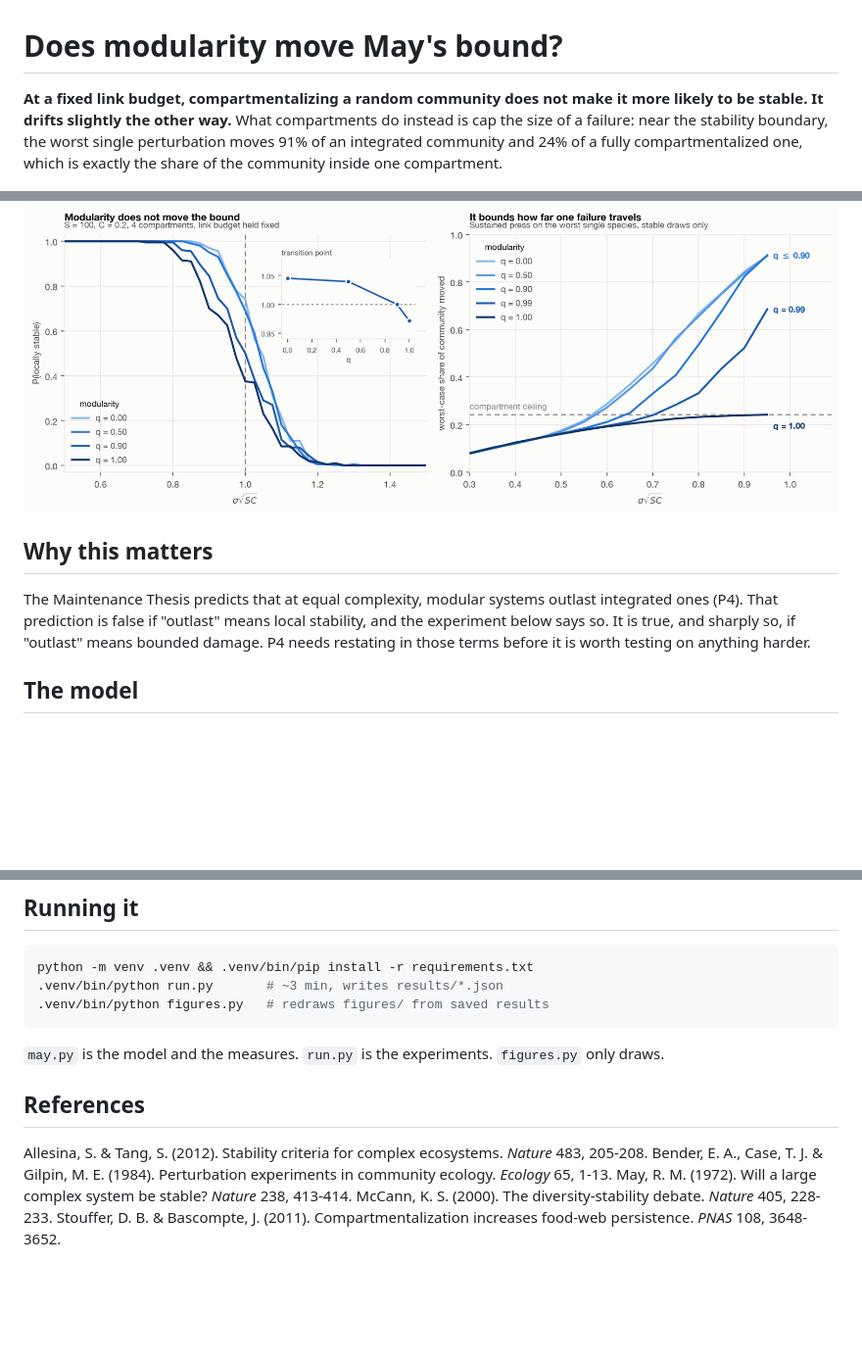
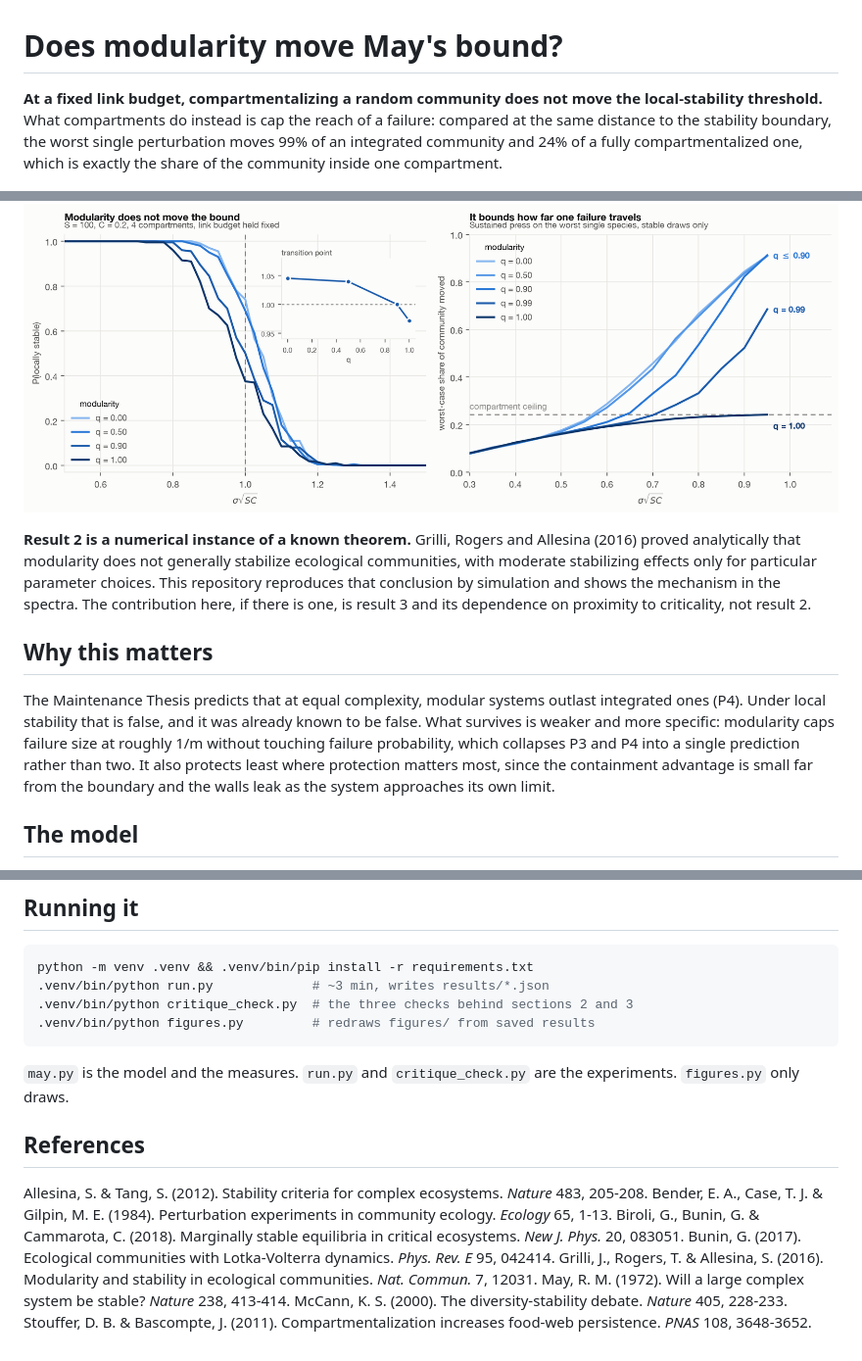
Before and after one commit to ultranarrative/self-undermining-complexity, a Markdown page: README.md, 3 parts joined by grey strips. Shown at 98% size. GitHub-like rendering; blank space fills up the shorter version.

````diff
--- a/README.md
+++ b/README.md
@@ -1,21 +1,30 @@
 # Does modularity move May's bound?
 
-**At a fixed link budget, compartmentalizing a random community does not make it
-more likely to be stable. It drifts slightly the other way.** What compartments do
-instead is cap the size of a failure: near the stability boundary, the worst single
-perturbation moves 91% of an integrated community and 24% of a fully
+**At a fixed link budget, compartmentalizing a random community does not move the
+local-stability threshold.** What compartments do instead is cap the reach of a
+failure: compared at the same distance to the stability boundary, the worst single
+perturbation moves 99% of an integrated community and 24% of a fully
 compartmentalized one, which is exactly the share of the community inside one
 compartment.
 
 ![Main result](figures/fig2_main.png)
 
+**Result 2 is a numerical instance of a known theorem.** Grilli, Rogers and Allesina
+(2016) proved analytically that modularity does not generally stabilize ecological
+communities, with moderate stabilizing effects only for particular parameter choices.
+This repository reproduces that conclusion by simulation and shows the mechanism in
+the spectra. The contribution here, if there is one, is result 3 and its dependence on
+proximity to criticality, not result 2.
+
 ## Why this matters
 
 The Maintenance Thesis predicts that at equal complexity, modular systems outlast
-integrated ones (P4). That prediction is false if "outlast" means local stability,
-and the experiment below says so. It is true, and sharply so, if "outlast" means
-bounded damage. P4 needs restating in those terms before it is worth testing on
-anything harder.
+integrated ones (P4). Under local stability that is false, and it was already known to
+be false. What survives is weaker and more specific: modularity caps failure size at
+roughly 1/m without touching failure probability, which collapses P3 and P4 into a
+single prediction rather than two. It also protects least where protection matters
+most, since the containment advantage is small far from the boundary and the walls
+leak as the system approaches its own limit.
 
 ## The model
 
@@ -123,17 +154,21 @@ too narrow:
 
 ```bash
 python -m venv .venv && .venv/bin/pip install -r requirements.txt
-.venv/bin/python run.py       # ~3 min, writes results/*.json
-.venv/bin/python figures.py   # redraws figures/ from saved results
+.venv/bin/python run.py             # ~3 min, writes results/*.json
+.venv/bin/python critique_check.py  # the three checks behind sections 2 and 3
+.venv/bin/python figures.py         # redraws figures/ from saved results
 ```
 
-`may.py` is the model and the measures. `run.py` is the experiments. `figures.py`
-only draws.
+`may.py` is the model and the measures. `run.py` and `critique_check.py` are the
+experiments. `figures.py` only draws.
 
 ## References
 
 Allesina, S. & Tang, S. (2012). Stability criteria for complex ecosystems. *Nature* 483, 205-208.
 Bender, E. A., Case, T. J. & Gilpin, M. E. (1984). Perturbation experiments in community ecology. *Ecology* 65, 1-13.
+Biroli, G., Bunin, G. & Cammarota, C. (2018). Marginally stable equilibria in critical ecosystems. *New J. Phys.* 20, 083051.
+Bunin, G. (2017). Ecological communities with Lotka-Volterra dynamics. *Phys. Rev. E* 95, 042414.
+Grilli, J., Rogers, T. & Allesina, S. (2016). Modularity and stability in ecological communities. *Nat. Commun.* 7, 12031.
 May, R. M. (1972). Will a large complex system be stable? *Nature* 238, 413-414.
 McCann, K. S. (2000). The diversity-stability debate. *Nature* 405, 228-233.
 Stouffer, D. B. & Bascompte, J. (2011). Compartmentalization increases food-web persistence. *PNAS* 108, 3648-3652.
````
Also changed, not shown: other parts of README.md (+64 -42 lines), figures/fig4_correction.png (added), figures/fig5_extreme_value.png (added), 7 other files.
